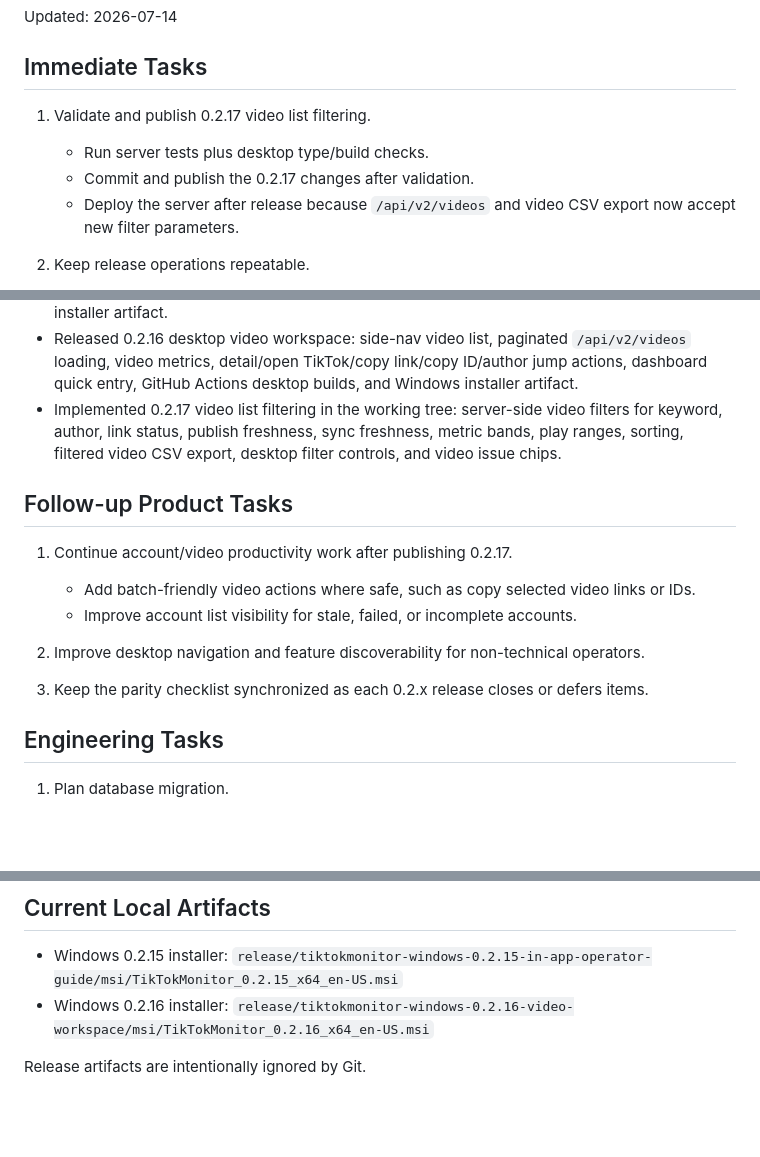
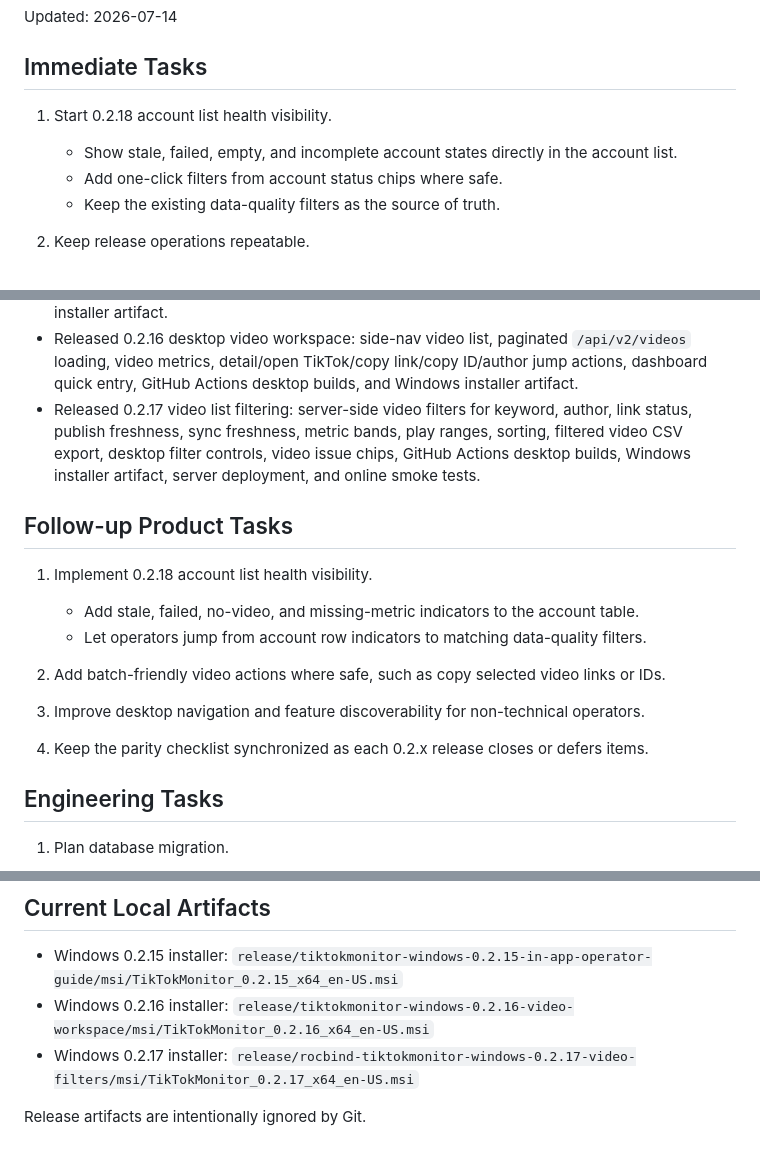
Before and after one commit to rocbind-ctrl/TikTokMonitor, a Markdown page: docs/NEXT_TASKS.md, 3 parts joined by grey strips. Drawn GitHub-style; blank space fills up the shorter version.

Commit message:
Document 0.2.17 release

```diff
--- a/docs/NEXT_TASKS.md
+++ b/docs/NEXT_TASKS.md
@@ -4,11 +4,11 @@ Updated: 2026-07-14
 
 ## Immediate Tasks
 
-1. Validate and publish 0.2.17 video list filtering.
-   - Run server tests plus desktop type/build checks.
-   - Commit and publish the 0.2.17 changes after validation.
-   - Deploy the server after release because `/api/v2/videos` and video CSV
-     export now accept new filter parameters.
+1. Start 0.2.18 account list health visibility.
+   - Show stale, failed, empty, and incomplete account states directly in the
+     account list.
+   - Add one-click filters from account status chips where safe.
+   - Keep the existing data-quality filters as the source of truth.
 
 2. Keep release operations repeatable.
    - Update docs after each version.
@@ -140,22 +140,27 @@ safe additions when they improve team operations.
   `/api/v2/videos` loading, video metrics, detail/open TikTok/copy link/copy
   ID/author jump actions, dashboard quick entry, GitHub Actions desktop builds,
   and Windows installer artifact.
-- Implemented 0.2.17 video list filtering in the working tree: server-side
-  video filters for keyword, author, link status, publish freshness, sync
-  freshness, metric bands, play ranges, sorting, filtered video CSV export,
-  desktop filter controls, and video issue chips.
+- Released 0.2.17 video list filtering: server-side video filters for keyword,
+  author, link status, publish freshness, sync freshness, metric bands, play
+  ranges, sorting, filtered video CSV export, desktop filter controls, video
+  issue chips, GitHub Actions desktop builds, Windows installer artifact,
+  server deployment, and online smoke tests.
 
 ## Follow-up Product Tasks
 
-1. Continue account/video productivity work after publishing 0.2.17.
-   - Add batch-friendly video actions where safe, such as copy selected video
-     links or IDs.
-   - Improve account list visibility for stale, failed, or incomplete accounts.
+1. Implement 0.2.18 account list health visibility.
+   - Add stale, failed, no-video, and missing-metric indicators to the account
+     table.
+   - Let operators jump from account row indicators to matching data-quality
+     filters.
 
-2. Improve desktop navigation and feature discoverability for non-technical
+2. Add batch-friendly video actions where safe, such as copy selected video
+   links or IDs.
+
+3. Improve desktop navigation and feature discoverability for non-technical
    operators.
 
-3. Keep the parity checklist synchronized as each 0.2.x release closes or
+4. Keep the parity checklist synchronized as each 0.2.x release closes or
    defers items.
 
 ## Engineering Tasks
@@ -174,5 +179,7 @@ safe additions when they improve team operations.
   `release/tiktokmonitor-windows-0.2.15-in-app-operator-guide/msi/TikTokMonitor_0.2.15_x64_en-US.msi`
 - Windows 0.2.16 installer:
   `release/tiktokmonitor-windows-0.2.16-video-workspace/msi/TikTokMonitor_0.2.16_x64_en-US.msi`
+- Windows 0.2.17 installer:
+  `release/rocbind-tiktokmonitor-windows-0.2.17-video-filters/msi/TikTokMonitor_0.2.17_x64_en-US.msi`
 
 Release artifacts are intentionally ignored by Git.
```
Also changed, not shown: docs/MIGRATION_PROGRESS.md (+7 -8 lines).
